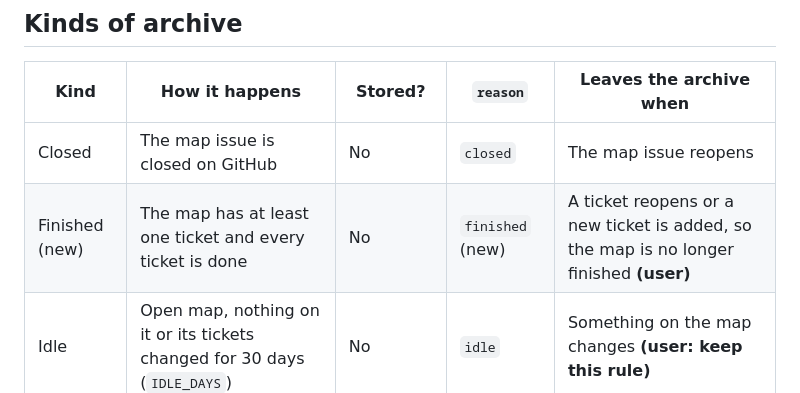
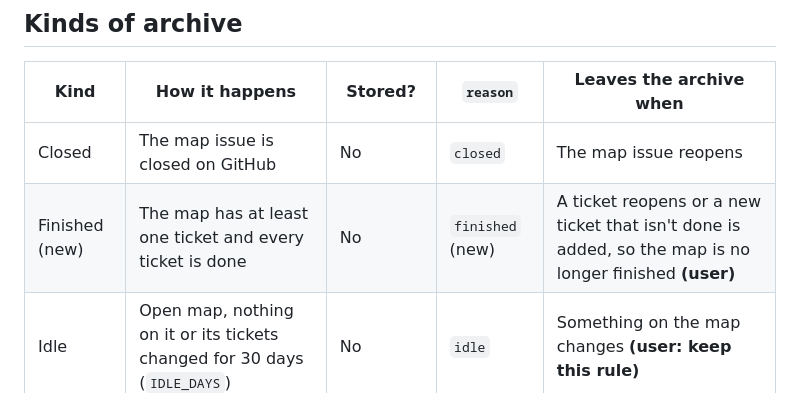
Before and after one commit to RAbdelrhman/wayfinder-map, a Markdown page: docs/design/map-archive.md, the part around the change. GitHub-like rendering.

Commit message:
docs: say which added tickets end the finished archive
Co-Authored-By: Claude Opus 5.5 (1M context) <noreply@anthropic.com>

```diff
--- a/docs/design/map-archive.md
+++ b/docs/design/map-archive.md
@@ -42,7 +42,7 @@ The tickets that build it rename Settled to Archive and add the finished rule. T
 | Kind | How it happens | Stored? | `reason` | Leaves the archive when |
 | --- | --- | --- | --- | --- |
 | Closed | The map issue is closed on GitHub | No | `closed` | The map issue reopens |
-| Finished (new) | The map has at least one ticket and every ticket is done | No | `finished` (new) | A ticket reopens or a new ticket is added, so the map is no longer finished **(user)** |
+| Finished (new) | The map has at least one ticket and every ticket is done | No | `finished` (new) | A ticket reopens or a new ticket that isn't done is added, so the map is no longer finished **(user)** |
 | Idle | Open map, nothing on it or its tickets changed for 30 days (`IDLE_DAYS`) | No | `idle` | Something on the map changes **(user: keep this rule)** |
 | Manual | The user archives it | Yes, `settled: true` | `manual` | Only the user's Restore, even if a ticket reopens **(user)** |
 
```
